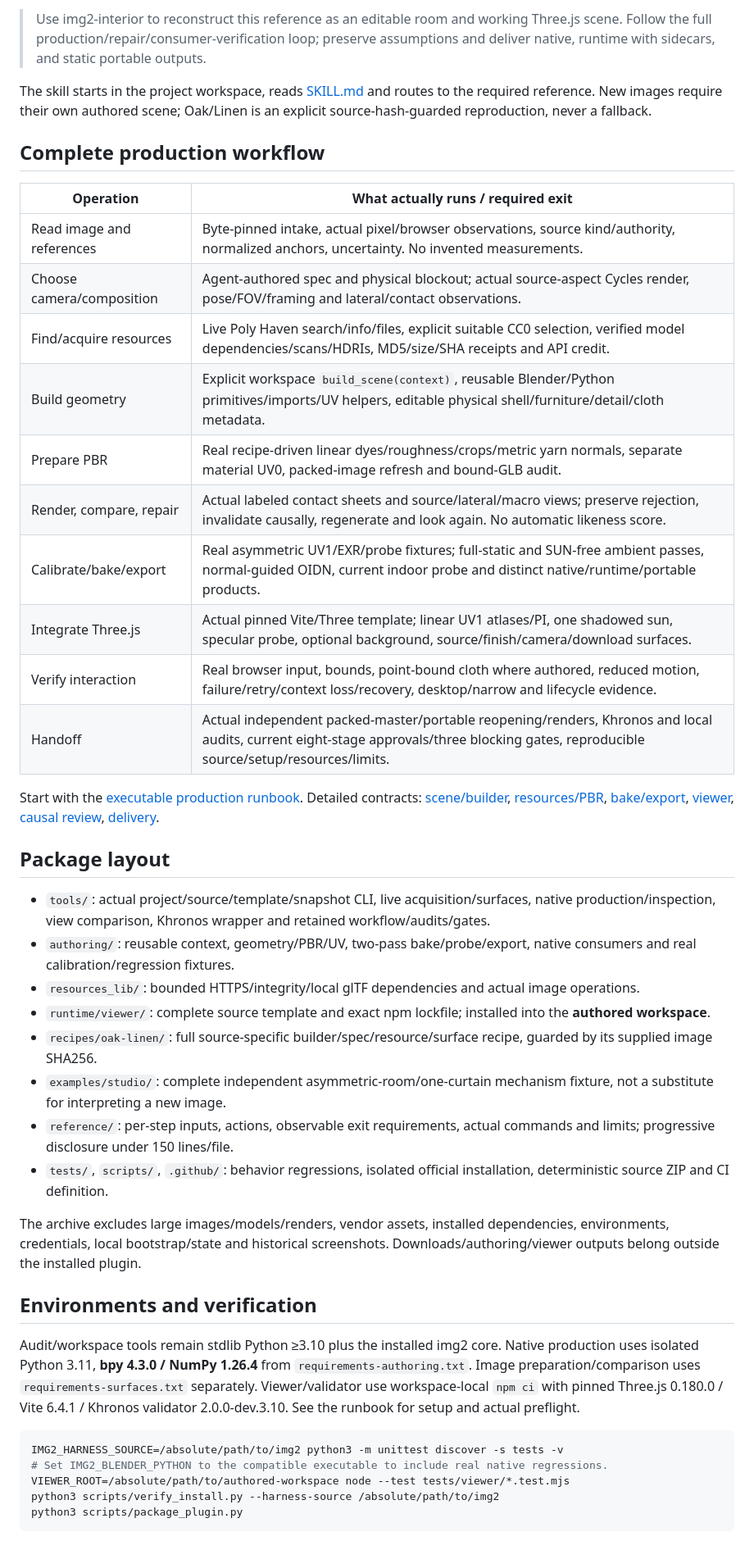
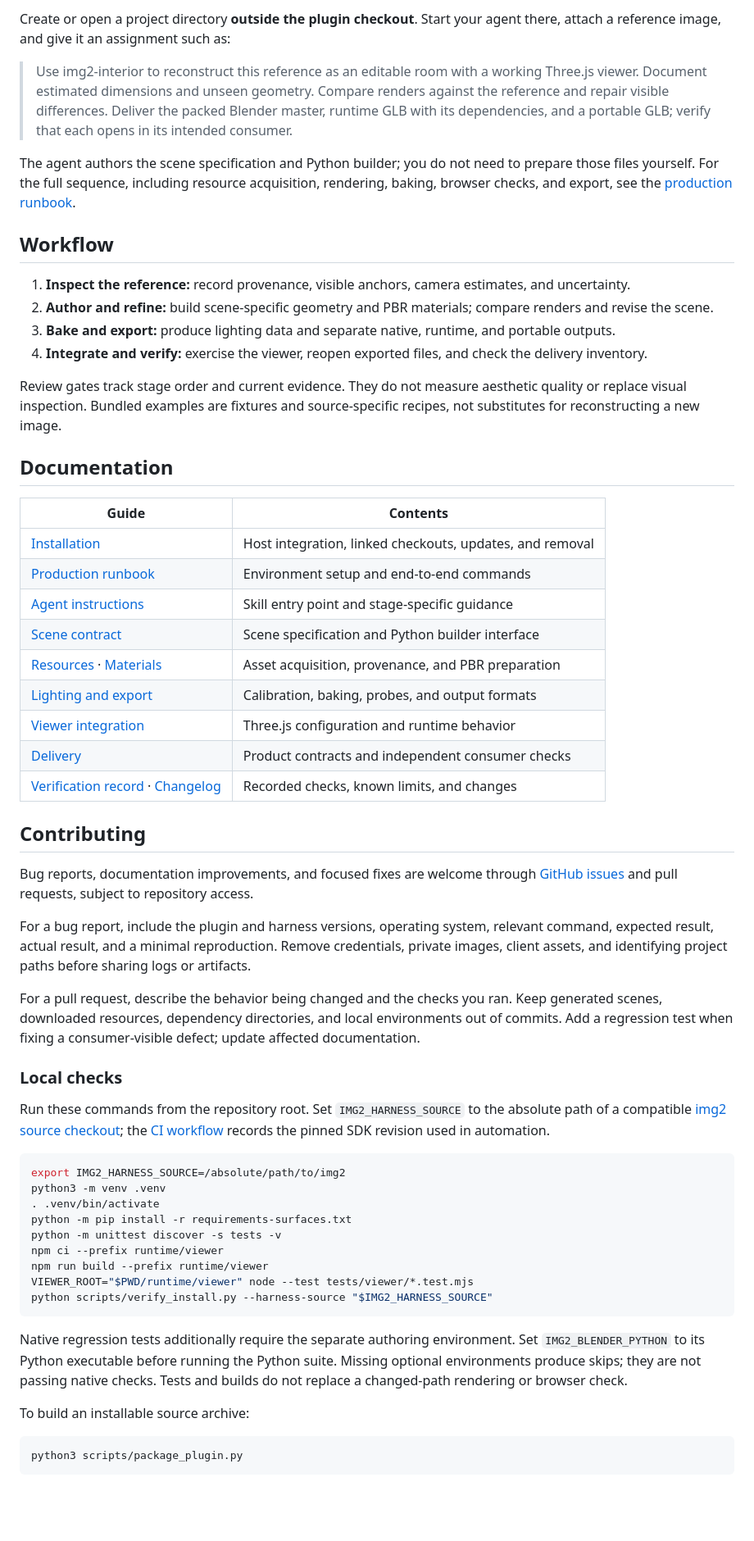
Before and after one commit to img2threejs/img2interior, a Markdown page: README.md, the part around one of its changes. Shown at 82% size. GitHub-like rendering; blank space fills up the shorter version.

Commit message:
docs: rewrite README for users and contributors

````diff
--- a/README.md
+++ b/README.md
@@ -22,47 +61,62 @@ Give the agent the image and request, for example:
 
-> Use img2-interior to reconstruct this reference as an editable room and working Three.js scene. Follow the full production/repair/consumer-verification loop; preserve assumptions and deliver native, runtime with sidecars, and static portable outputs.
+Create or open a project directory **outside the plugin checkout**. Start your agent there, attach a reference image, and give it an assignment such as:
 
-The skill starts in the project workspace, reads [SKILL.md](SKILL.md) and routes to the required reference. New images require their own authored scene; Oak/Linen is an explicit source-hash-guarded reproduction, never a fallback.
+> Use img2-interior to reconstruct this reference as an editable room with a working Three.js viewer. Document estimated dimensions and unseen geometry. Compare renders against the reference and repair visible differences. Deliver the packed Blender master, runtime GLB with its dependencies, and a portable GLB; verify that each opens in its intended consumer.
 
-## Complete production workflow
+The agent authors the scene specification and Python builder; you do not need to prepare those files yourself. For the full sequence, including resource acquisition, rendering, baking, browser checks, and export, see the [production runbook](reference/production-runbook.md).
 
-| Operation | What actually runs / required exit |
-|---|---|
-| Read image and references | Byte-pinned intake, actual pixel/browser observations, source kind/authority, normalized anchors, uncertainty. No invented measurements. |
-| Choose camera/composition | Agent-authored spec and physical blockout; actual source-aspect Cycles render, pose/FOV/framing and lateral/contact observations. |
-| Find/acquire resources | Live Poly Haven search/info/files, explicit suitable CC0 selection, verified model dependencies/scans/HDRIs, MD5/size/SHA receipts and API credit. |
-| Build geometry | Explicit workspace `build_scene(context)`, reusable Blender/Python primitives/imports/UV helpers, editable physical shell/furniture/detail/cloth metadata. |
-| Prepare PBR | Real recipe-driven linear dyes/roughness/crops/metric yarn normals, separate material UV0, packed-image refresh and bound-GLB audit. |
-| Render, compare, repair | Actual labeled contact sheets and source/lateral/macro views; preserve rejection, invalidate causally, regenerate and look again. No automatic likeness score. |
-| Calibrate/bake/export | Real asymmetric UV1/EXR/probe fixtures; full-static and SUN-free ambient passes, normal-guided OIDN, current indoor probe and distinct native/runtime/portable products. |
-| Integrate Three.js | Actual pinned Vite/Three template; linear UV1 atlases/PI, one shadowed sun, specular probe, optional background, source/finish/camera/download surfaces. |
-| Verify interaction | Real browser input, bounds, point-bound cloth where authored, reduced motion, failure/retry/context loss/recovery, desktop/narrow and lifecycle evidence. |
-| Handoff | Actual independent packed-master/portable reopening/renders, Khronos and local audits, current eight-stage approvals/three blocking gates, reproducible source/setup/resources/limits. |
+## Workflow
 
-Start with the [executable production runbook](reference/production-runbook.md). Detailed contracts: [scene/builder](reference/scene-contract.md), [resources/PBR](reference/resources.md), [bake/export](reference/bake-export.md), [viewer](reference/viewer-integration.md), [causal review](reference/review.md), [delivery](reference/delivery.md).
+1. **Inspect the reference:** record provenance, visible anchors, camera estimates, and uncertainty.
+2. **Author and refine:** build scene-specific geometry and PBR materials; compare renders and revise the scene.
+3. **Bake and export:** produce lighting data and separate native, runtime, and portable outputs.
+4. **Integrate and verify:** exercise the viewer, reopen exported files, and check the delivery inventory.
 
-## Package layout
+Review gates track stage order and current evidence. They do not measure aesthetic quality or replace visual inspection. Bundled examples are fixtures and source-specific recipes, not substitutes for reconstructing a new image.
 
-- `tools/`: actual project/source/template/snapshot CLI, live acquisition/surfaces, native production/inspection, view comparison, Khronos wrapper and retained workflow/audits/gates.
-- `authoring/`: reusable context, geometry/PBR/UV, two-pass bake/probe/export, native consumers and real calibration/regression fixtures.
-- `resources_lib/`: bounded HTTPS/integrity/local glTF dependencies and actual image operations.
-- `runtime/viewer/`: complete source template and exact npm lockfile; installed into the **authored workspace**.
-- `recipes/oak-linen/`: full source-specific builder/spec/resource/surface recipe, guarded by its supplied image SHA256.
-- `examples/studio/`: complete independent asymmetric-room/one-curtain mechanism fixture, not a substitute for interpreting a new image.
-- `reference/`: per-step inputs, actions, observable exit requirements, actual commands and limits; progressive disclosure under 150 lines/file.
-- `tests/`, `scripts/`, `.github/`: behavior regressions, isolated official installation, deterministic source ZIP and CI definition.
+## Documentation
 
-The archive excludes large images/models/renders, vendor assets, installed dependencies, environments, credentials, local bootstrap/state and historical screenshots. Downloads/authoring/viewer outputs belong outside the installed plugin.
+| Guide | Contents |
+| --- | --- |
+| [Installation](reference/installation.md) | Host integration, linked checkouts, updates, and removal |
+| [Production runbook](reference/production-runbook.md) | Environment setup and end-to-end commands |
+| [Agent instructions](SKILL.md) | Skill entry point and stage-specific guidance |
+| [Scene contract](reference/scene-contract.md) | Scene specification and Python builder interface |
+| [Resources](reference/resources.md) · [Materials](reference/materials.md) | Asset acquisition, provenance, and PBR preparation |
+| [Lighting and export](reference/bake-export.md) | Calibration, baking, probes, and output formats |
+| [Viewer integration](reference/viewer-integration.md) | Three.js configuration and runtime behavior |
+| [Delivery](reference/delivery.md) | Product contracts and independent consumer checks |
+| [Verification record](VERIFICATION.md) · [Changelog](CHANGELOG.md) | Recorded checks, known limits, and changes |
 
-## Environments and verification
+## Contributing
 
-Audit/workspace tools remain stdlib Python ≥3.10 plus the installed img2 core. Native production uses isolated Python 3.11, **bpy 4.3.0 / NumPy 1.26.4** from `requirements-authoring.txt`. Image preparation/comparison uses `requirements-surfaces.txt` separately. Viewer/validator use workspace-local `npm ci` with pinned Three.js 0.180.0 / Vite 6.4.1 / Khronos validator 2.0.0-dev.3.10. See the runbook for setup and actual preflight.
+Bug reports, documentation improvements, and focused fixes are welcome through [GitHub issues](https://github.com/img2threejs/img2interior/issues) and pull requests, subject to repository access.
+
+For a bug report, include the plugin and harness versions, operating system, relevant command, expected result, actual result, and a minimal reproduction. Remove credentials, private images, client assets, and identifying project paths before sharing logs or artifacts.
+
+For a pull request, describe the behavior being changed and the checks you ran. Keep generated scenes, downloaded resources, dependency directories, and local environments out of commits. Add a regression test when fixing a consumer-visible defect; update affected documentation.
+
+### Local checks
+
+Run these commands from the repository root. Set `IMG2_HARNESS_SOURCE` to the absolute path of a compatible [img2 source checkout](https://github.com/img2threejs/img2); the [CI workflow](.github/workflows/ci.yml) records the pinned SDK revision used in automation.
 
 ```sh
-IMG2_HARNESS_SOURCE=/absolute/path/to/img2 python3 -m unittest discover -s tests -v
-# Set IMG2_BLENDER_PYTHON to the compatible executable to include real native regressions.
-VIEWER_ROOT=/absolute/path/to/authored-workspace node --test tests/viewer/*.test.mjs
-python3 scripts/verify_install.py --harness-source /absolute/path/to/img2
+export IMG2_HARNESS_SOURCE=/absolute/path/to/img2
+python3 -m venv .venv
+. .venv/bin/activate
+python -m pip install -r requirements-surfaces.txt
+python -m unittest discover -s tests -v
+npm ci --prefix runtime/viewer
+npm run build --prefix runtime/viewer
+VIEWER_ROOT="$PWD/runtime/viewer" node --test tests/viewer/*.test.mjs
+python scripts/verify_install.py --harness-source "$IMG2_HARNESS_SOURCE"
+```
+
+Native regression tests additionally require the separate authoring environment. Set `IMG2_BLENDER_PYTHON` to its Python executable before running the Python suite. Missing optional environments produce skips; they are not passing native checks. Tests and builds do not replace a changed-path rendering or browser check.
+
+To build an installable source archive:
+
+```sh
 python3 scripts/package_plugin.py
 ```
 
````
Also changed, not shown: other parts of README.md (+64 -11 lines), CHANGELOG.md (+6 -0 lines).
